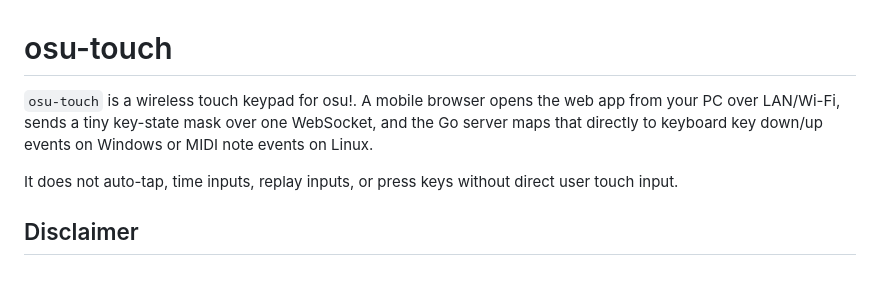
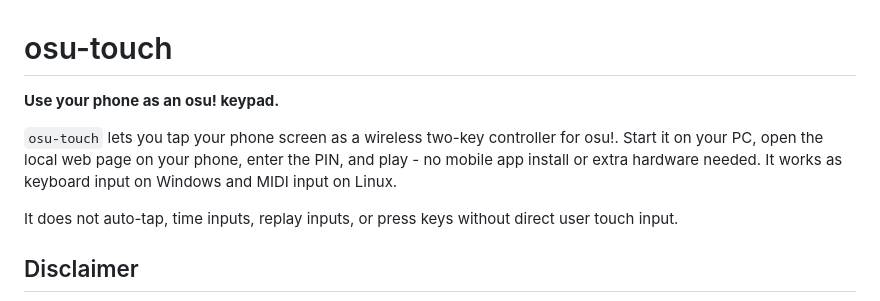
Before and after one commit to DevonTM/osu-touch, a Markdown page: README.md, the part around the change. Drawn GitHub-style; blank space fills up the shorter version.

Commit message:
docs: clarify osu-touch phone keypad overview
Update the README introduction to describe osu-touch as a phone-based two-key osu! controller and explain the basic setup flow, platform input modes, and no-install benefit.

```diff
--- a/README.md
+++ b/README.md
@@ -1,6 +1,8 @@
 # osu-touch
 
-`osu-touch` is a wireless touch keypad for osu!. A mobile browser opens the web app from your PC over LAN/Wi-Fi, sends a tiny key-state mask over one WebSocket, and the Go server maps that directly to keyboard key down/up events on Windows or MIDI note events on Linux.
+**Use your phone as an osu! keypad.**
+
+`osu-touch` lets you tap your phone screen as a wireless two-key controller for osu!. Start it on your PC, open the local web page on your phone, enter the PIN, and play - no mobile app install or extra hardware needed. It works as keyboard input on Windows and MIDI input on Linux.
 
 It does not auto-tap, time inputs, replay inputs, or press keys without direct user touch input.
 
```
